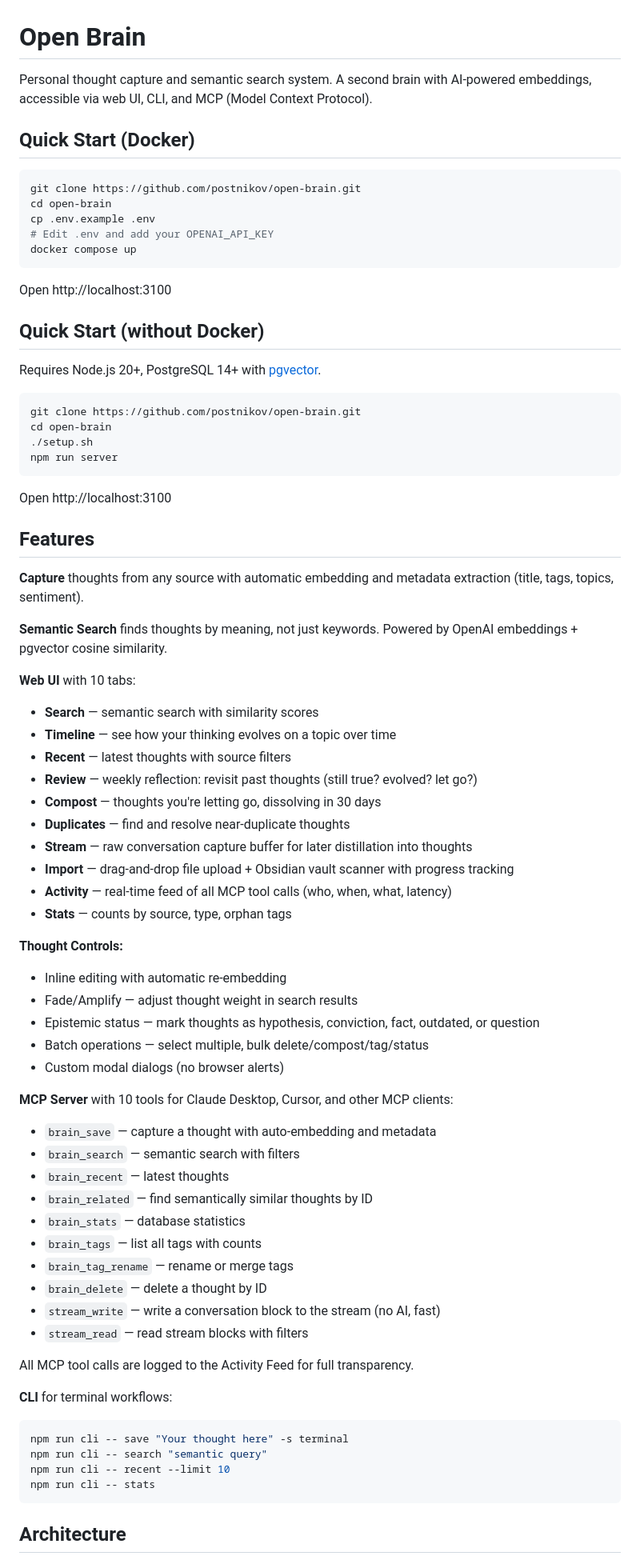
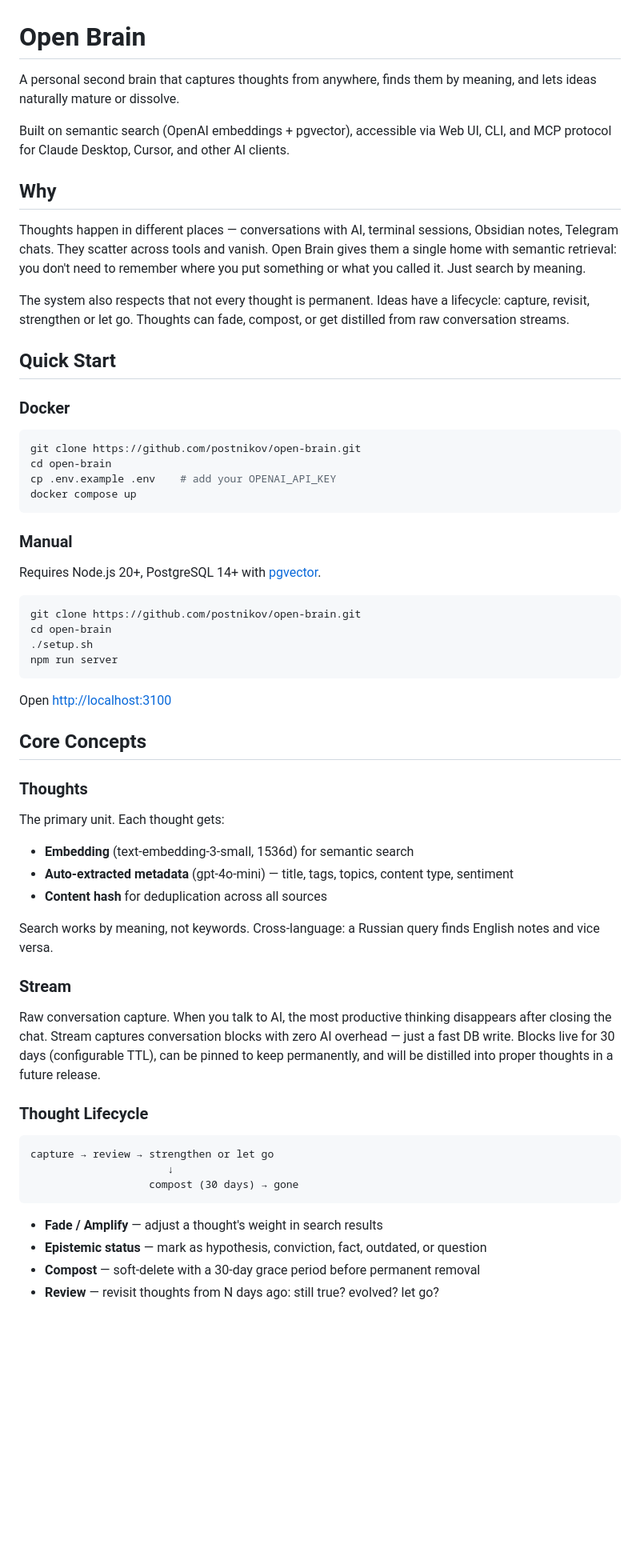
Before and after one commit to postnikov/open-brain, a Markdown page: README.md, the part around one of its changes. Shown at 80% size. Rendered like a GitHub page; blank space fills up the shorter version.

Commit message:
docs: rewrite README with philosophy, lifecycle, and full feature coverage

````diff
--- a/README.md
+++ b/README.md
@@ -1,20 +1,27 @@
 # Open Brain
 
-Personal thought capture and semantic search system. A second brain with AI-powered embeddings, accessible via web UI, CLI, and MCP (Model Context Protocol).
+A personal second brain that captures thoughts from anywhere, finds them by meaning, and lets ideas naturally mature or dissolve.
 
-## Quick Start (Docker)
+Built on semantic search (OpenAI embeddings + pgvector), accessible via Web UI, CLI, and MCP protocol for Claude Desktop, Cursor, and other AI clients.
+
+## Why
+
+Thoughts happen in different places — conversations with AI, terminal sessions, Obsidian notes, Telegram chats. They scatter across tools and vanish. Open Brain gives them a single home with semantic retrieval: you don't need to remember where you put something or what you called it. Just search by meaning.
+
+The system also respects that not every thought is permanent. Ideas have a lifecycle: capture, revisit, strengthen or let go. Thoughts can fade, compost, or get distilled from raw conversation streams.
+
+## Quick Start
+
+### Docker
 
 ```bash
 git clone https://github.com/postnikov/open-brain.git
 cd open-brain
-cp .env.example .env
-# Edit .env and add your OPENAI_API_KEY
+cp .env.example .env    # add your OPENAI_API_KEY
 docker compose up
 ```
 
-Open http://localhost:3100
-
-## Quick Start (without Docker)
+### Manual
 
 Requires Node.js 20+, PostgreSQL 14+ with [pgvector](https://github.com/pgvector/pgvector).
 
@@ -25,54 +32,33 @@ cd open-brain
 npm run server
 ```
 
-Open http://localhost:3100
+Open [http://localhost:3100](http://localhost:3100)
 
-## Features
+## Core Concepts
 
-**Capture** thoughts from any source with automatic embedding and metadata extraction (title, tags, topics, sentiment).
+### Thoughts
 
-**Semantic Search** finds thoughts by meaning, not just keywords. Powered by OpenAI embeddings + pgvector cosine similarity.
+The primary unit. Each thought gets:
+- **Embedding** (text-embedding-3-small, 1536d) for semantic search
+- **Auto-extracted metadata** (gpt-4o-mini) — title, tags, topics, content type, sentiment
+- **Content hash** for deduplication across all sources
 
-**Web UI** with 10 tabs:
-- **Search** — semantic search with similarity scores
-- **Timeline** — see how your thinking evolves on a topic over time
-- **Recent** — latest thoughts with source filters
-- **Review** — weekly reflection: revisit past thoughts (still true? evolved? let go?)
-- **Compost** — thoughts you're letting go, dissolving in 30 days
-- **Duplicates** — find and resolve near-duplicate thoughts
-- **Stream** — raw conversation capture buffer for later distillation into thoughts
-- **Import** — drag-and-drop file upload + Obsidian vault scanner with progress tracking
-- **Activity** — real-time feed of all MCP tool calls (who, when, what, latency)
-- **Stats** — counts by source, type, orphan tags
+Search works by meaning, not keywords. Cross-language: a Russian query finds English notes and vice versa.
 
-**Thought Controls:**
-- Inline editing with automatic re-embedding
-- Fade/Amplify — adjust thought weight in search results
-- Epistemic status — mark thoughts as hypothesis, conviction, fact, outdated, or question
-- Batch operations — select multiple, bulk delete/compost/tag/status
-- Custom modal dialogs (no browser alerts)
+### Stream
 
-**MCP Server** with 10 tools for Claude Desktop, Cursor, and other MCP clients:
-- `brain_save` — capture a thought with auto-embedding and metadata
-- `brain_search` — semantic search with filters
-- `brain_recent` — latest thoughts
-- `brain_related` — find semantically similar thoughts by ID
-- `brain_stats` — database statistics
-- `brain_tags` — list all tags with counts
-- `brain_tag_rename` — rename or merge tags
-- `brain_delete` — delete a thought by ID
-- `stream_write` — write a conversation block to the stream (no AI, fast)
-- `stream_read` — read stream blocks with filters
+Raw conversation capture. When you talk to AI, the most productive thinking disappears after closing the chat. Stream captures conversation blocks with zero AI overhead — just a fast DB write. Blocks live for 30 days (configurable TTL), can be pinned to keep permanently, and will be distilled into proper thoughts in a future release.
 
-All MCP tool calls are logged to the Activity Feed for full transparency.
+### Thought Lifecycle
 
-**CLI** for terminal workflows:
-```bash
-npm run cli -- save "Your thought here" -s terminal
-npm run cli -- search "semantic query"
-npm run cli -- recent --limit 10
-npm run cli -- stats
+```
+capture → review → strengthen or let go
+                      ↓
+                   compost (30 days) → gone
 ```
 
-## Architecture
+- **Fade / Amplify** — adjust a thought's weight in search results
+- **Epistemic status** — mark as hypothesis, conviction, fact, outdated, or question
+- **Compost** — soft-delete with a 30-day grace period before permanent removal
+- **Review** — revisit thoughts from N days ago: still true? evolved? let go?
 
````
Also changed, not shown: other parts of README.md (+145 -59 lines).
